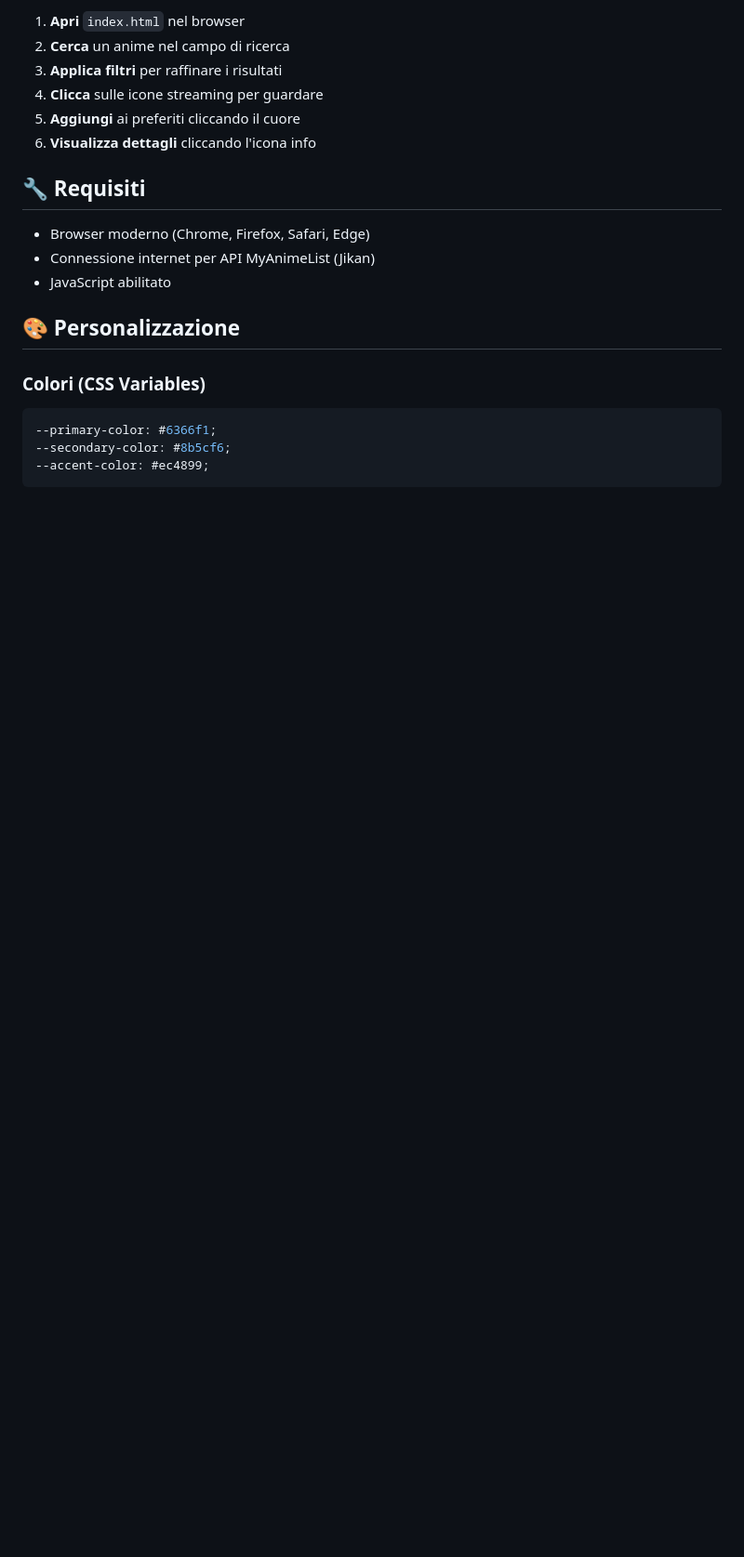
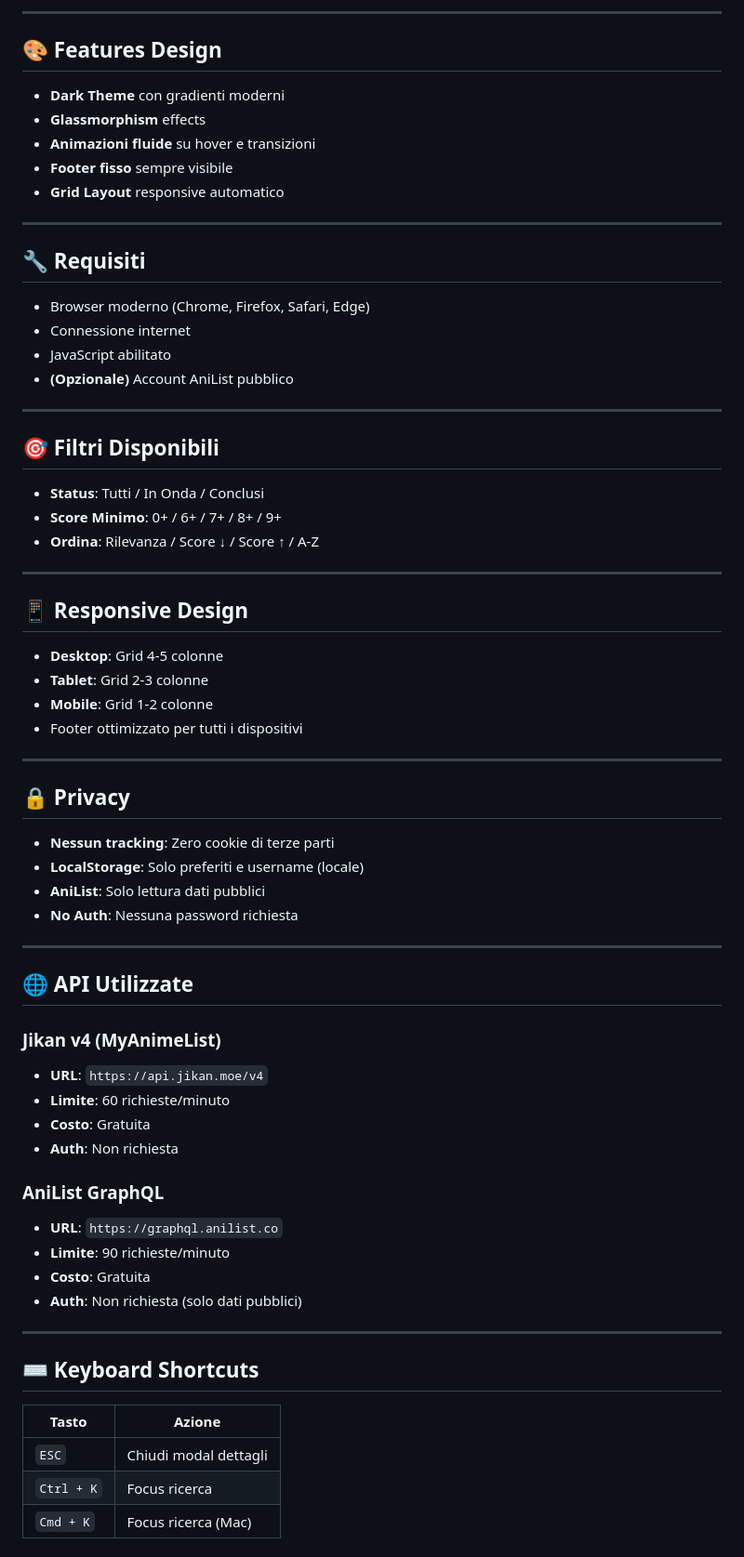
Before and after one commit to BlueMoon968/animesearch, a Markdown page: README.md, the part around one of its changes. Shown at 93% size. Rendered like a GitHub page; blank space fills up the shorter version.

Commit message:
Aggiorna Readme

````diff
--- a/README.md
+++ b/README.md
@@ -71,21 +63,72 @@ animesearch-updated/
 
-1. **Apri** `index.html` nel browser
-2. **Cerca** un anime nel campo di ricerca
-3. **Applica filtri** per raffinare i risultati
-4. **Clicca** sulle icone streaming per guardare
-5. **Aggiungi** ai preferiti cliccando il cuore
-6. **Visualizza dettagli** cliccando l'icona info
+---
+
+## 🎨 Features Design
+
+- **Dark Theme** con gradienti moderni
+- **Glassmorphism** effects
+- **Animazioni fluide** su hover e transizioni
+- **Footer fisso** sempre visibile
+- **Grid Layout** responsive automatico
+
+---
 
 ## 🔧 Requisiti
 
 - Browser moderno (Chrome, Firefox, Safari, Edge)
-- Connessione internet per API MyAnimeList (Jikan)
+- Connessione internet
 - JavaScript abilitato
+- **(Opzionale)** Account AniList pubblico
 
-## 🎨 Personalizzazione
+---
 
-### Colori (CSS Variables)
-```css
---primary-color: #6366f1;
---secondary-color: #8b5cf6;
---accent-color: #ec4899;
+## 🎯 Filtri Disponibili
+
+- **Status**: Tutti / In Onda / Conclusi
+- **Score Minimo**: 0+ / 6+ / 7+ / 8+ / 9+
+- **Ordina**: Rilevanza / Score ↓ / Score ↑ / A-Z
+
+---
+
+## 📱 Responsive Design
+
+- **Desktop**: Grid 4-5 colonne
+- **Tablet**: Grid 2-3 colonne
+- **Mobile**: Grid 1-2 colonne
+- Footer ottimizzato per tutti i dispositivi
+
+---
+
+## 🔒 Privacy
+
+- **Nessun tracking**: Zero cookie di terze parti
+- **LocalStorage**: Solo preferiti e username (locale)
+- **AniList**: Solo lettura dati pubblici
+- **No Auth**: Nessuna password richiesta
+
+---
+
+## 🌐 API Utilizzate
+
+### Jikan v4 (MyAnimeList)
+- **URL**: `https://api.jikan.moe/v4`
+- **Limite**: 60 richieste/minuto
+- **Costo**: Gratuita
+- **Auth**: Non richiesta
+
+### AniList GraphQL
+- **URL**: `https://graphql.anilist.co`
+- **Limite**: 90 richieste/minuto
+- **Costo**: Gratuita
+- **Auth**: Non richiesta (solo dati pubblici)
+
+---
+
+## ⌨️ Keyboard Shortcuts
+
+| Tasto | Azione |
+|-------|--------|
+| `ESC` | Chiudi modal dettagli |
+| `Ctrl + K` | Focus ricerca |
+| `Cmd + K` | Focus ricerca (Mac) |
+
````
Also changed, not shown: other parts of README.md (+114 -100 lines).
